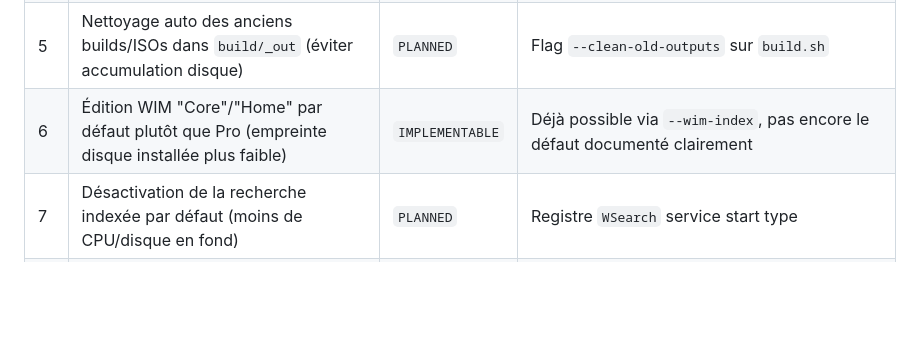
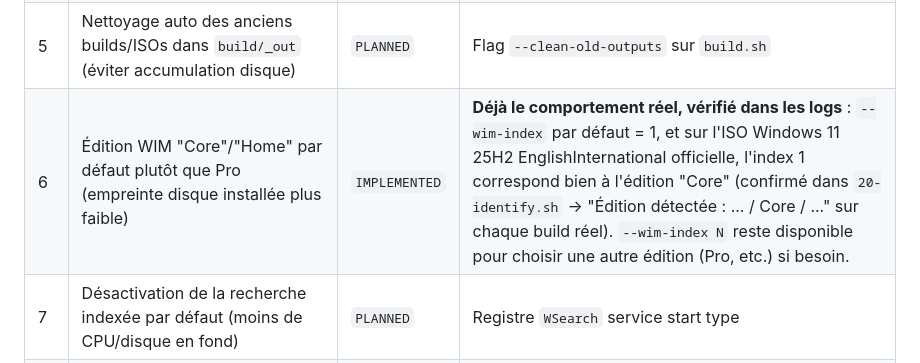
Before and after one commit to furaxdev/windows12, a Markdown page: docs/FEATURES.md, the part around the change. GitHub-like rendering; blank space fills up the shorter version.

```diff
--- a/docs/FEATURES.md
+++ b/docs/FEATURES.md
@@ -163,7 +163,7 @@ Liste de fonctionnalités/idées supplémentaires envisageables pour le projet,
 | 3 | Mode "batterie longue durée" pré-configuré (plan d'alimentation custom) | `PLANNED` | Registre `powercfg`, faisable offline |
 | 4 | Détection auto de la RAM dispo côté VM de test et ajustement auto (déjà partiellement fait dans `launch-viewer.sh`) | `PARTIAL` | À généraliser (voir section resources ci-dessous) |
 | 5 | Nettoyage auto des anciens builds/ISOs dans `build/_out` (éviter accumulation disque) | `PLANNED` | Flag `--clean-old-outputs` sur `build.sh` |
-| 6 | Édition WIM "Core"/"Home" par défaut plutôt que Pro (empreinte disque installée plus faible) | `IMPLEMENTABLE` | Déjà possible via `--wim-index`, pas encore le défaut documenté clairement |
+| 6 | Édition WIM "Core"/"Home" par défaut plutôt que Pro (empreinte disque installée plus faible) | `IMPLEMENTED` | **Déjà le comportement réel, vérifié dans les logs** : `--wim-index` par défaut = 1, et sur l'ISO Windows 11 25H2 EnglishInternational officielle, l'index 1 correspond bien à l'édition "Core" (confirmé dans `20-identify.sh` → "Édition détectée : ... / Core / ..." sur chaque build réel). `--wim-index N` reste disponible pour choisir une autre édition (Pro, etc.) si besoin. |
 | 7 | Désactivation de la recherche indexée par défaut (moins de CPU/disque en fond) | `PLANNED` | Registre `WSearch` service start type |
 | 8 | Superfetch/Prefetch désactivé pour SSD | `PLANNED` | Registre `SysMain` |
 | 9 | Mode "faible RAM" désactivant les effets de transparence/animations automatiquement si <4 Go détectés | `PLANNED` | Nécessiterait un script post-install (PowerShell), pas encore écrit |
```
Also changed, not shown: docs/BUILD.md (+46 -19 lines).
